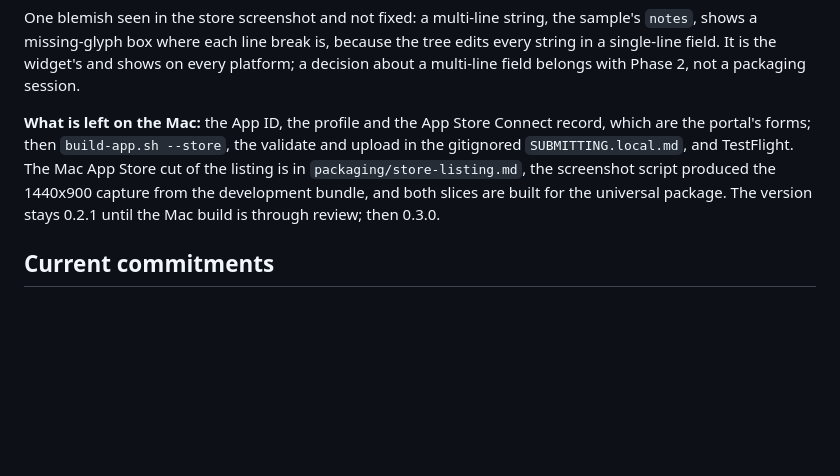
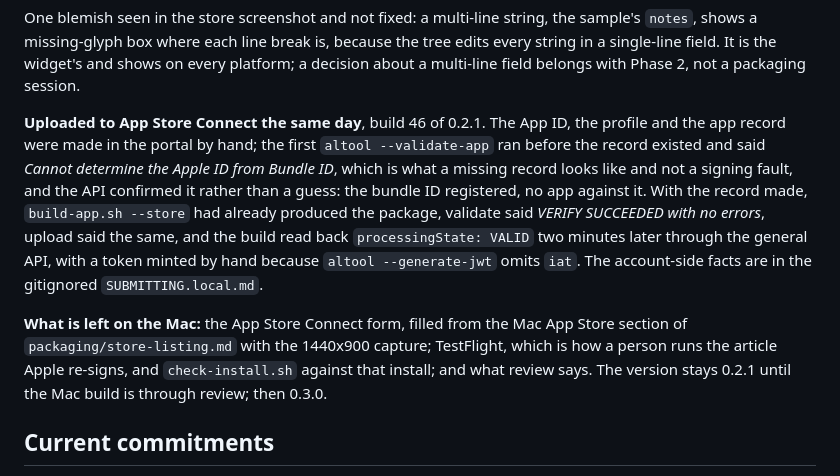
Before and after one commit to excelano/flyleaf, a Markdown page: PROMPT.md, the part around the change. GitHub-like rendering; blank space fills up the shorter version.

Commit message:
Record the upload to App Store Connect
Build 46 of 0.2.1 validated, uploaded and processed VALID on 2026-09-08. The
one refusal on the way was validate running before the app record existed,
recorded so that the message is read as that next time and not as a
signing fault.

Co-Authored-By: Claude Fable 5.1 <noreply@anthropic.com>

```diff
--- a/PROMPT.md
+++ b/PROMPT.md
@@ -131,7 +131,9 @@ Three things it found, none of which a Linux build could have said:
 
 One blemish seen in the store screenshot and not fixed: a multi-line string, the sample's `notes`, shows a missing-glyph box where each line break is, because the tree edits every string in a single-line field. It is the widget's and shows on every platform; a decision about a multi-line field belongs with Phase 2, not a packaging session.
 
-**What is left on the Mac:** the App ID, the profile and the App Store Connect record, which are the portal's forms; then `build-app.sh --store`, the validate and upload in the gitignored `SUBMITTING.local.md`, and TestFlight. The Mac App Store cut of the listing is in `packaging/store-listing.md`, the screenshot script produced the 1440x900 capture from the development bundle, and both slices are built for the universal package. The version stays 0.2.1 until the Mac build is through review; then 0.3.0.
+**Uploaded to App Store Connect the same day**, build 46 of 0.2.1. The App ID, the profile and the app record were made in the portal by hand; the first `altool --validate-app` ran before the record existed and said *Cannot determine the Apple ID from Bundle ID*, which is what a missing record looks like and not a signing fault, and the API confirmed it rather than a guess: the bundle ID registered, no app against it. With the record made, `build-app.sh --store` had already produced the package, validate said *VERIFY SUCCEEDED with no errors*, upload said the same, and the build read back `processingState: VALID` two minutes later through the general API, with a token minted by hand because `altool --generate-jwt` omits `iat`. The account-side facts are in the gitignored `SUBMITTING.local.md`.
+
+**What is left on the Mac:** the App Store Connect form, filled from the Mac App Store section of `packaging/store-listing.md` with the 1440x900 capture; TestFlight, which is how a person runs the article Apple re-signs, and `check-install.sh` against that install; and what review says. The version stays 0.2.1 until the Mac build is through review; then 0.3.0.
 
 ## Current commitments
 
```
